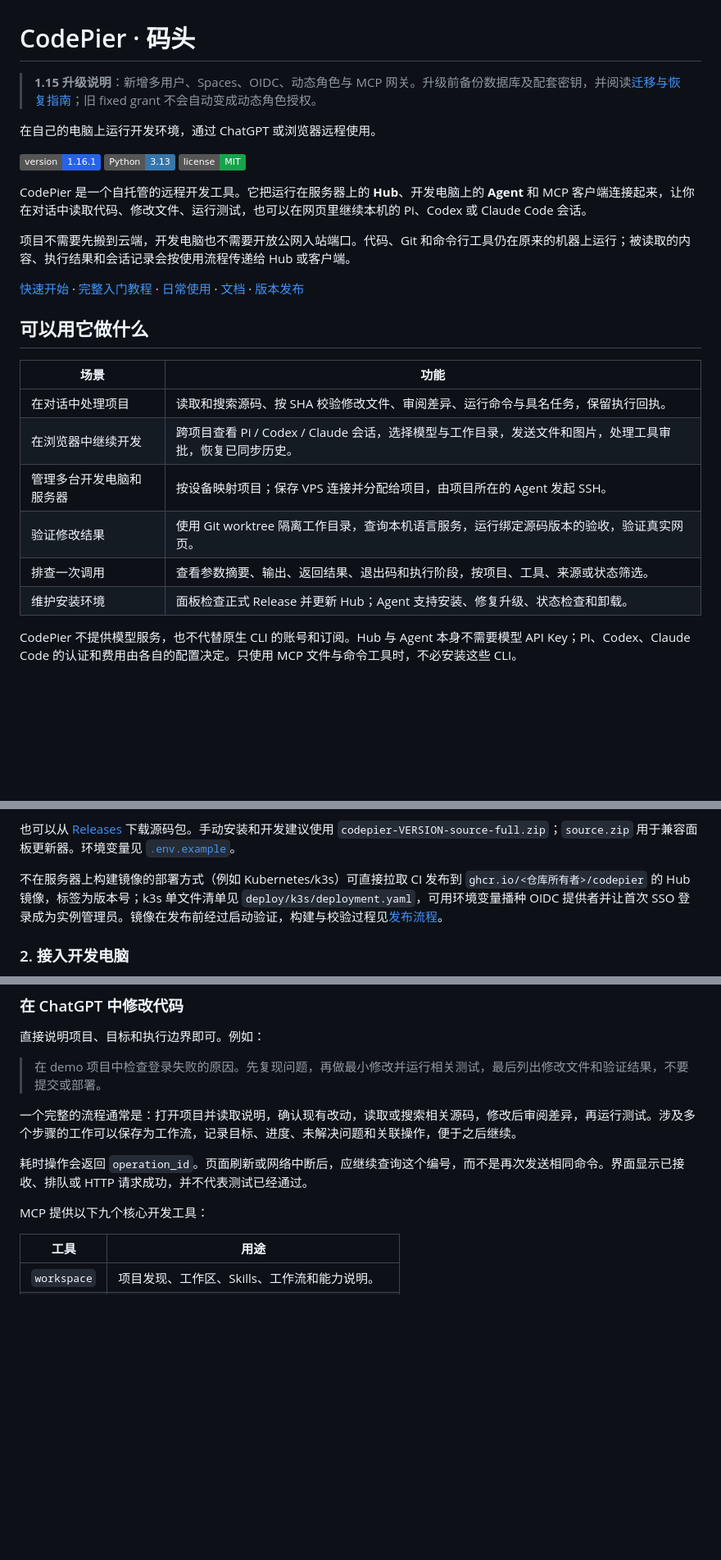
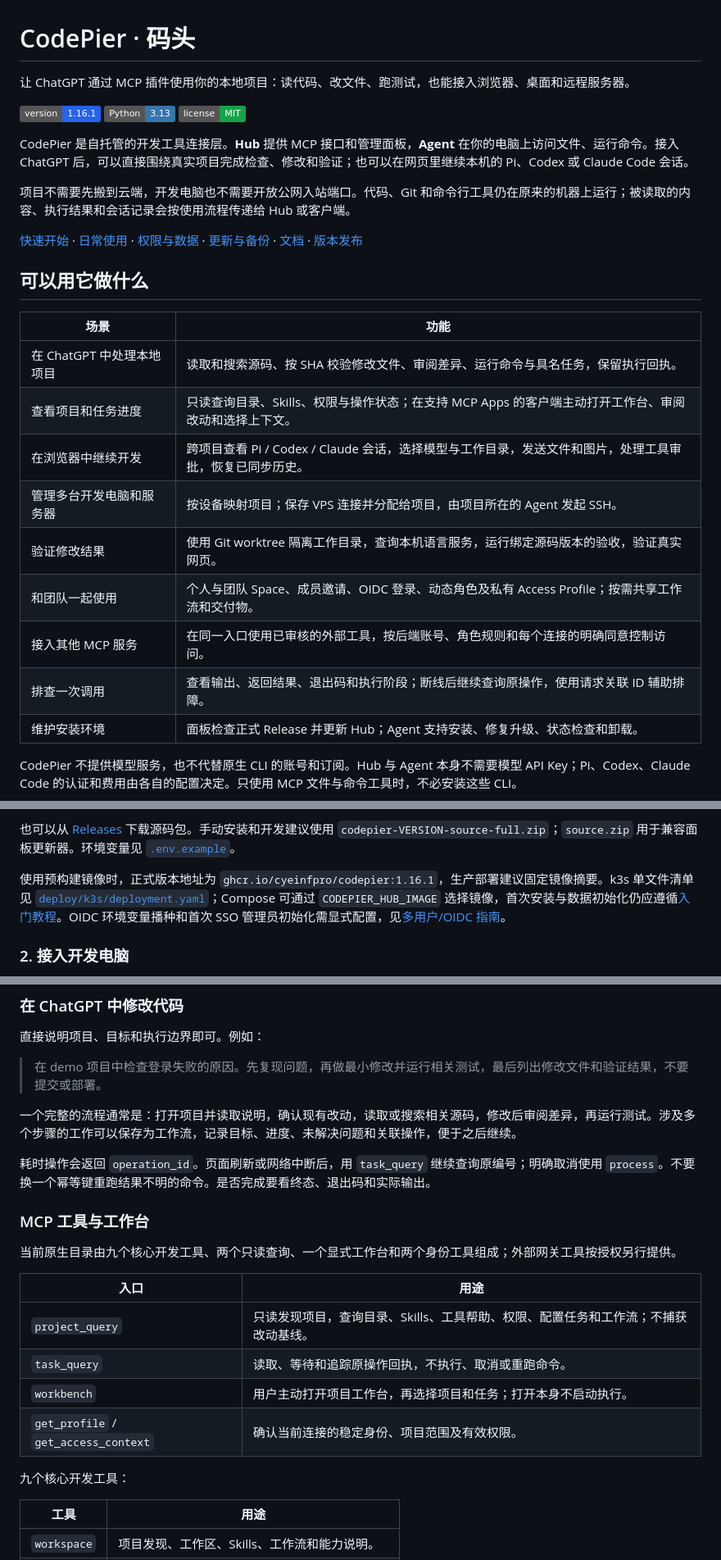
Before and after one commit to cyeinfpro/codepier, a Markdown page: README.md, 3 parts joined by grey strips. Shown at 82% size. Drawn GitHub-style; badges without logos; blank space fills up the shorter version.

```diff
--- a/README.md
+++ b/README.md
@@ -1,28 +1,29 @@
 # CodePier · 码头
 
-> **1.15 升级说明**：新增多用户、Spaces、OIDC、动态角色与 MCP 网关。升级前备份数据库及配套密钥，并阅读[迁移与恢复指南](docs/MULTIUSER_OIDC.md)；旧 fixed grant 不会自动变成动态角色授权。
-
-在自己的电脑上运行开发环境，通过 ChatGPT 或浏览器远程使用。
+让 ChatGPT 通过 MCP 插件使用你的本地项目：读代码、改文件、跑测试，也能接入浏览器、桌面和远程服务器。
 
 [![Version](https://img.shields.io/badge/version-1.16.1-2563eb)](RELEASE.json)
 [![Python](https://img.shields.io/badge/Python-3.13-3776ab)](requirements.txt)
 [![License](https://img.shields.io/badge/license-MIT-16a34a)](LICENSE)
 
-CodePier 是一个自托管的远程开发工具。它把运行在服务器上的 **Hub**、开发电脑上的 **Agent** 和 MCP 客户端连接起来，让你在对话中读取代码、修改文件、运行测试，也可以在网页里继续本机的 Pi、Codex 或 Claude Code 会话。
+CodePier 是自托管的开发工具连接层。**Hub** 提供 MCP 接口和管理面板，**Agent** 在你的电脑上访问文件、运行命令。接入 ChatGPT 后，可以直接围绕真实项目完成检查、修改和验证；也可以在网页里继续本机的 Pi、Codex 或 Claude Code 会话。
 
 项目不需要先搬到云端，开发电脑也不需要开放公网入站端口。代码、Git 和命令行工具仍在原来的机器上运行；被读取的内容、执行结果和会话记录会按使用流程传递给 Hub 或客户端。
 
-[快速开始](#快速开始) · [完整入门教程](docs/START-HERE.md) · [日常使用](#日常使用) · [文档](#文档) · [版本发布](https://github.com/cyeinfpro/codepier/releases)
+[快速开始](#快速开始) · [日常使用](#日常使用) · [权限与数据](#权限与数据) · [更新与备份](#更新与备份) · [文档](#文档) · [版本发布](https://github.com/cyeinfpro/codepier/releases)
 
 ## 可以用它做什么
 
 | 场景 | 功能 |
 | --- | --- |
-| 在对话中处理项目 | 读取和搜索源码、按 SHA 校验修改文件、审阅差异、运行命令与具名任务，保留执行回执。 |
+| 在 ChatGPT 中处理本地项目 | 读取和搜索源码、按 SHA 校验修改文件、审阅差异、运行命令与具名任务，保留执行回执。 |
+| 查看项目和任务进度 | 只读查询目录、Skills、权限与操作状态；在支持 MCP Apps 的客户端主动打开工作台、审阅改动和选择上下文。 |
 | 在浏览器中继续开发 | 跨项目查看 Pi / Codex / Claude 会话，选择模型与工作目录，发送文件和图片，处理工具审批，恢复已同步历史。 |
 | 管理多台开发电脑和服务器 | 按设备映射项目；保存 VPS 连接并分配给项目，由项目所在的 Agent 发起 SSH。 |
 | 验证修改结果 | 使用 Git worktree 隔离工作目录，查询本机语言服务，运行绑定源码版本的验收，验证真实网页。 |
-| 排查一次调用 | 查看参数摘要、输出、返回结果、退出码和执行阶段，按项目、工具、来源或状态筛选。 |
+| 和团队一起使用 | 个人与团队 Space、成员邀请、OIDC 登录、动态角色及私有 Access Profile；按需共享工作流和交付物。 |
+| 接入其他 MCP 服务 | 在同一入口使用已审核的外部工具，按后端账号、角色规则和每个连接的明确同意控制访问。 |
+| 排查一次调用 | 查看输出、返回结果、退出码和执行阶段；断线后继续查询原操作，使用请求关联 ID 辅助排障。 |
 | 维护安装环境 | 面板检查正式 Release 并更新 Hub；Agent 支持安装、修复升级、状态检查和卸载。 |
 
 CodePier 不提供模型服务，也不代替原生 CLI 的账号和订阅。Hub 与 Agent 本身不需要模型 API Key；Pi、Codex、Claude Code 的认证和费用由各自的配置决定。只使用 MCP 文件与命令工具时，不必安装这些 CLI。
@@ -79,7 +93,7 @@ curl --fail http://127.0.0.1:8765/healthz
 
 也可以从 [Releases](https://github.com/cyeinfpro/codepier/releases) 下载源码包。手动安装和开发建议使用 `codepier-VERSION-source-full.zip`；`source.zip` 用于兼容面板更新器。环境变量见 [`.env.example`](.env.example)。
 
-不在服务器上构建镜像的部署方式（例如 Kubernetes/k3s）可直接拉取 CI 发布到 `ghcr.io/<仓库所有者>/codepier` 的 Hub 镜像，标签为版本号；k3s 单文件清单见 `deploy/k3s/deployment.yaml`，可用环境变量播种 OIDC 提供者并让首次 SSO 登录成为实例管理员。镜像在发布前经过启动验证，构建与校验过程见[发布流程](docs/RELEASING.md)。
+使用预构建镜像时，正式版本地址为 `ghcr.io/cyeinfpro/codepier:1.16.1`，生产部署建议固定镜像摘要。k3s 单文件清单见 [`deploy/k3s/deployment.yaml`](deploy/k3s/deployment.yaml)；Compose 可通过 `CODEPIER_HUB_IMAGE` 选择镜像，首次安装与数据初始化仍应遵循[入门教程](docs/START-HERE.md)。OIDC 环境变量播种和首次 SSO 管理员初始化需显式配置，见[多用户/OIDC 指南](docs/MULTIUSER_OIDC.md)。
 
 ### 2. 接入开发电脑
 
@@ -131,9 +145,20 @@ https://hub.example.com/mcp
 
 一个完整的流程通常是：打开项目并读取说明，确认现有改动，读取或搜索相关源码，修改后审阅差异，再运行测试。涉及多个步骤的工作可以保存为工作流，记录目标、进度、未解决问题和关联操作，便于之后继续。
 
-耗时操作会返回 `operation_id`。页面刷新或网络中断后，应继续查询这个编号，而不是再次发送相同命令。界面显示已接收、排队或 HTTP 请求成功，并不代表测试已经通过。
+耗时操作会返回 `operation_id`。页面刷新或网络中断后，用 `task_query` 继续查询原编号；明确取消使用 `process`。不要换一个幂等键重跑结果不明的命令。是否完成要看终态、退出码和实际输出。
 
-MCP 提供以下九个核心开发工具：
+### MCP 工具与工作台
+
+当前原生目录由九个核心开发工具、两个只读查询、一个显式工作台和两个身份工具组成；外部网关工具按授权另行提供。
+
+| 入口 | 用途 |
+| --- | --- |
+| `project_query` | 只读发现项目，查询目录、Skills、工具帮助、权限、配置任务和工作流；不捕获改动基线。 |
+| `task_query` | 读取、等待和追踪原操作回执，不执行、取消或重跑命令。 |
+| `workbench` | 用户主动打开项目工作台，再选择项目和任务；打开本身不启动执行。 |
+| `get_profile` / `get_access_context` | 确认当前连接的稳定身份、项目范围及有效权限。 |
+
+九个核心开发工具：
 
 | 工具 | 用途 |
 | --- | --- |
```
Also changed, not shown: other parts of README.md (+49 -17 lines).
